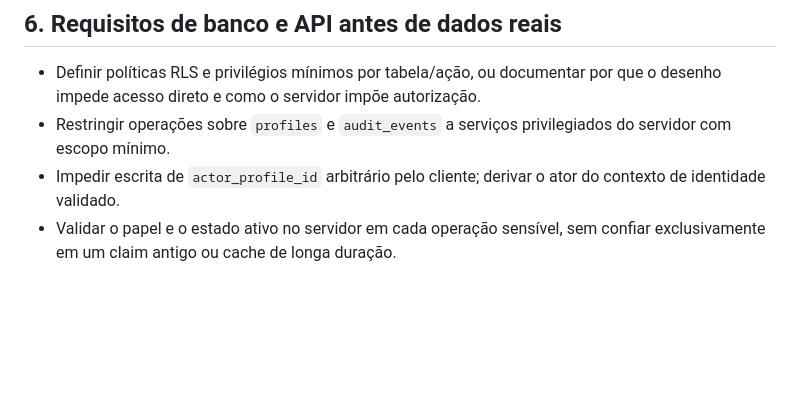
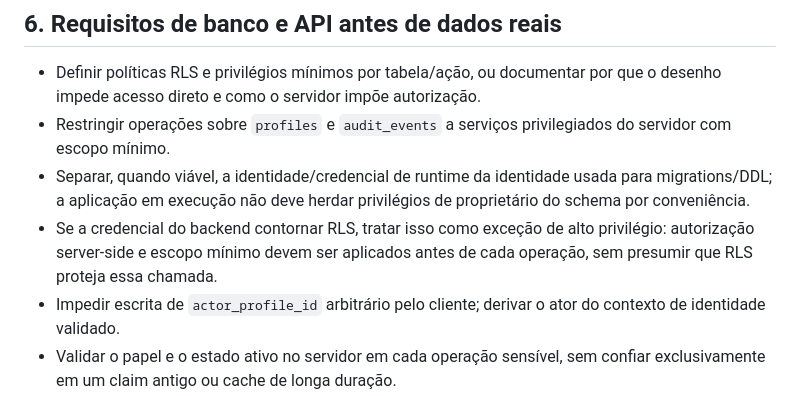
Before and after one commit to DarkQzinLabs/Campanhas, a Markdown page: docs/authorization-and-audit-contract.md, the part around the change. Drawn GitHub-style; blank space fills up the shorter version.

Commit message:
docs: specify runtime identity and RLS bypass controls

```diff
--- a/docs/authorization-and-audit-contract.md
+++ b/docs/authorization-and-audit-contract.md
@@ -111,6 +111,8 @@ A estrutura atual de `audit_events` cobre apenas parte desses campos de forma ex
 
 - Definir políticas RLS e privilégios mínimos por tabela/ação, ou documentar por que o desenho impede acesso direto e como o servidor impõe autorização.
 - Restringir operações sobre `profiles` e `audit_events` a serviços privilegiados do servidor com escopo mínimo.
+- Separar, quando viável, a identidade/credencial de runtime da identidade usada para migrations/DDL; a aplicação em execução não deve herdar privilégios de proprietário do schema por conveniência.
+- Se a credencial do backend contornar RLS, tratar isso como exceção de alto privilégio: autorização server-side e escopo mínimo devem ser aplicados antes de cada operação, sem presumir que RLS proteja essa chamada.
 - Impedir escrita de `actor_profile_id` arbitrário pelo cliente; derivar o ator do contexto de identidade validado.
 - Validar o papel e o estado ativo no servidor em cada operação sensível, sem confiar exclusivamente em um claim antigo ou cache de longa duração.
 - Assegurar que operações compostas (por exemplo, confirmar importação e anunciar campeão) revalidem permissão e estado do recurso no momento da transação.
```
